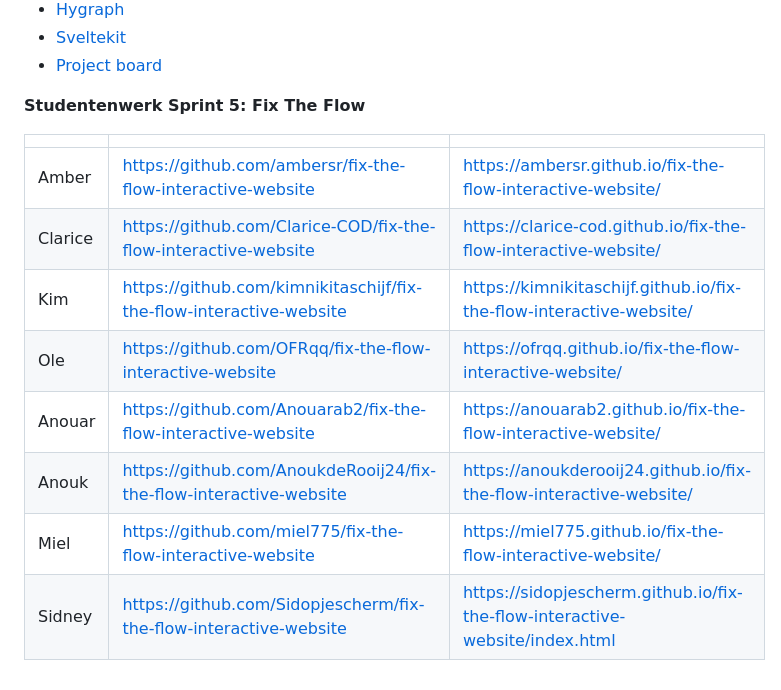
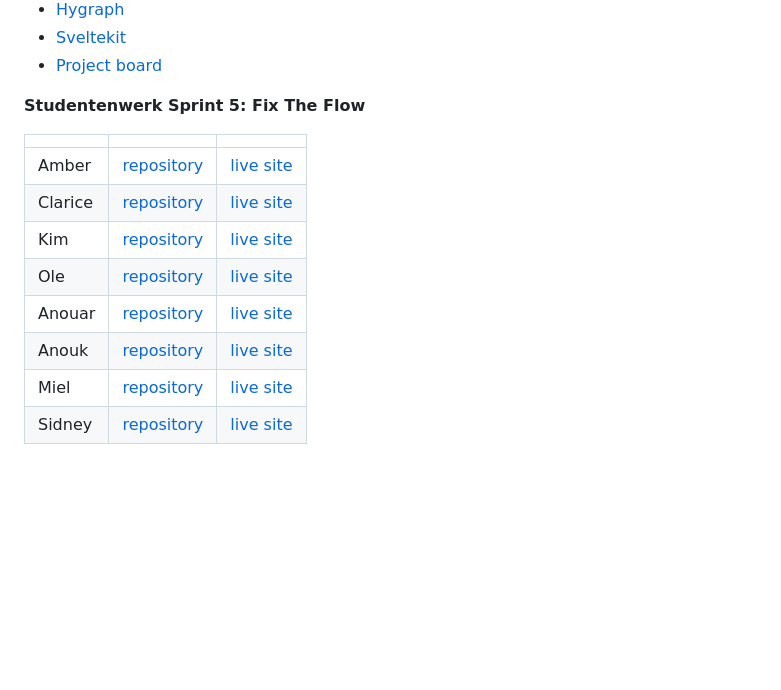
Before and after one commit to fdnd-agency/buurtcampus-oost, a Markdown page: README.md, the part around the change. Drawn GitHub-style; blank space fills up the shorter version.

```diff
--- a/README.md
+++ b/README.md
@@ -62,11 +62,11 @@ Om de build versie van de website te bekijken run je `npm run build` in plaats v
 
 |  |  |  |
 | :--------------- | :--------------- | :--------------- |
-| Amber	| https://github.com/ambersr/fix-the-flow-interactive-website | https://ambersr.github.io/fix-the-flow-interactive-website/
-| Clarice	| https://github.com/Clarice-COD/fix-the-flow-interactive-website  | https://clarice-cod.github.io/fix-the-flow-interactive-website/
-| Kim	| https://github.com/kimnikitaschijf/fix-the-flow-interactive-website | https://kimnikitaschijf.github.io/fix-the-flow-interactive-website/
-| Ole	| https://github.com/OFRqq/fix-the-flow-interactive-website | https://ofrqq.github.io/fix-the-flow-interactive-website/
-| Anouar | https://github.com/Anouarab2/fix-the-flow-interactive-website | https://anouarab2.github.io/fix-the-flow-interactive-website/
-| Anouk	| https://github.com/AnoukdeRooij24/fix-the-flow-interactive-website | https://anoukderooij24.github.io/fix-the-flow-interactive-website/
-| Miel	| https://github.com/miel775/fix-the-flow-interactive-website	| https://miel775.github.io/fix-the-flow-interactive-website/
-| Sidney	| https://github.com/Sidopjescherm/fix-the-flow-interactive-website	| https://sidopjescherm.github.io/fix-the-flow-interactive-website/index.html
+| Amber	| [repository](https://github.com/ambersr/fix-the-flow-interactive-website) | [live site](https://ambersr.github.io/fix-the-flow-interactive-website/)
+| Clarice	| [repository](https://github.com/Clarice-COD/fix-the-flow-interactive-website)  | [live site](https://clarice-cod.github.io/fix-the-flow-interactive-website/)
+| Kim	| [repository](https://github.com/kimnikitaschijf/fix-the-flow-interactive-website) | [live site](https://kimnikitaschijf.github.io/fix-the-flow-interactive-website/)
+| Ole	| [repository](https://github.com/OFRqq/fix-the-flow-interactive-website) | [live site](https://ofrqq.github.io/fix-the-flow-interactive-website/)
+| Anouar | [repository](https://github.com/Anouarab2/fix-the-flow-interactive-website) | [live site](https://anouarab2.github.io/fix-the-flow-interactive-website/)
+| Anouk	| [repository](https://github.com/AnoukdeRooij24/fix-the-flow-interactive-website) | [live site](https://anoukderooij24.github.io/fix-the-flow-interactive-website/)
+| Miel	| [repository](https://github.com/miel775/fix-the-flow-interactive-website)	| [live site](https://miel775.github.io/fix-the-flow-interactive-website/)
+| Sidney	| [repository](https://github.com/Sidopjescherm/fix-the-flow-interactive-website)	| [live site](https://sidopjescherm.github.io/fix-the-flow-interactive-website/index.html)
```
